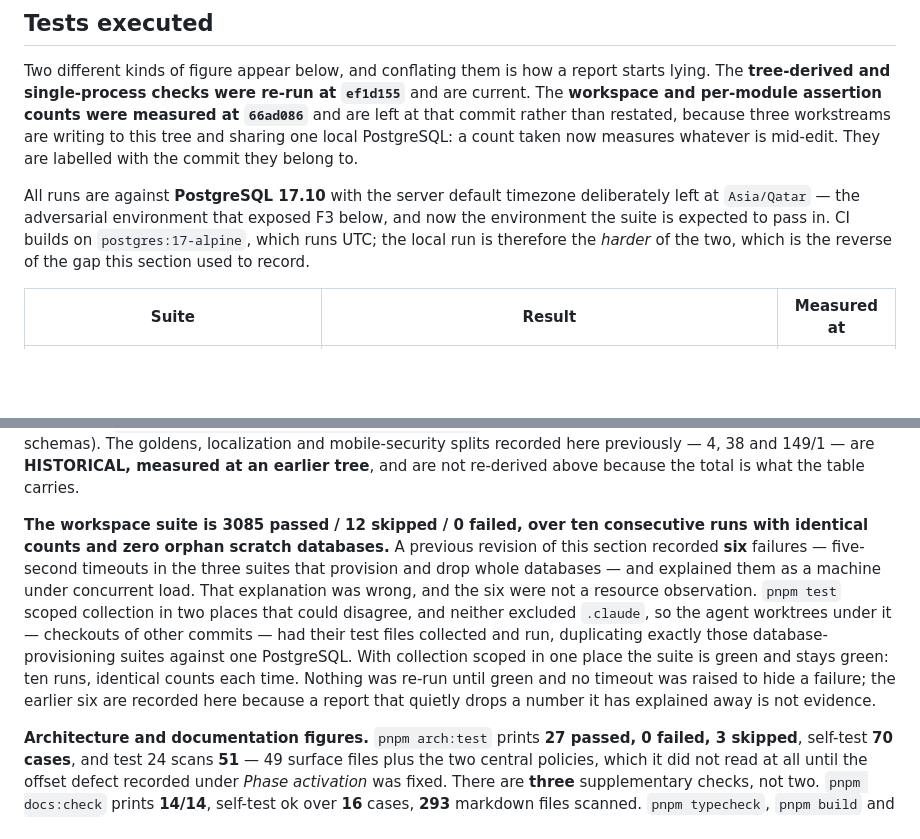
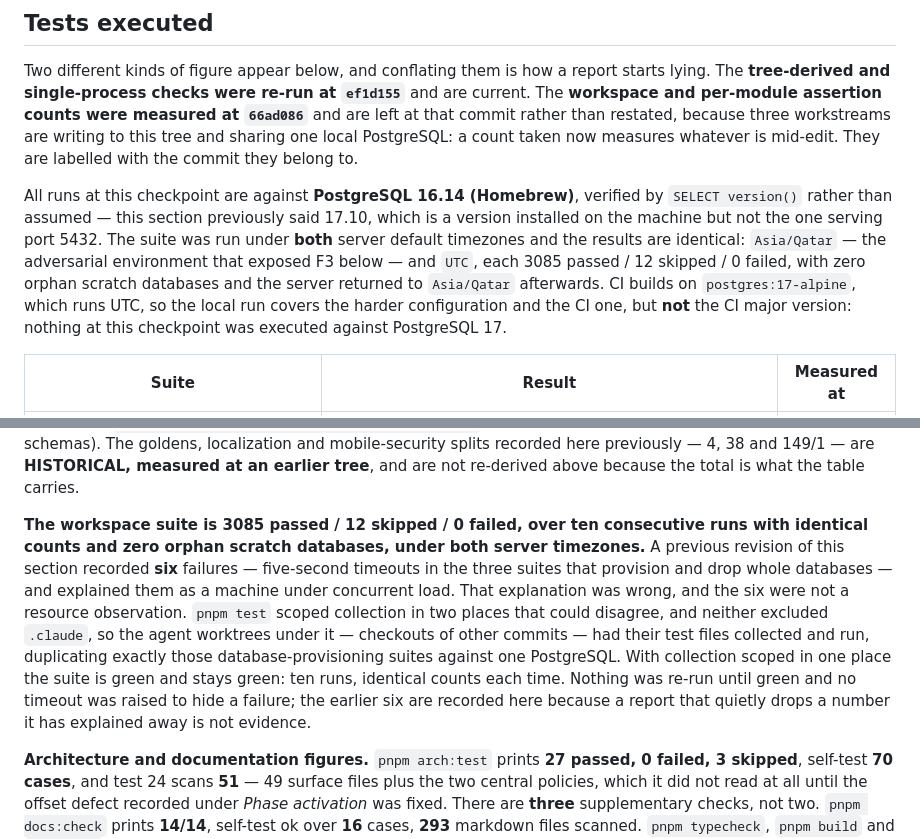
Before and after one commit to MoayadAlobaidi/Karar-Flutter-version, a Markdown page: docs/phases/phase-05.md, 2 parts joined by grey strips. Drawn GitHub-style; blank space fills up the shorter version.

Commit message:
docs(phase-05): the server it says the suite ran against is not the one serving
This report said every run was against PostgreSQL 17.10. The instance
serving port 5432 reports 16.14 (Homebrew) -- 17 is installed on the
machine and was not running. Corrected against `SELECT version()` rather
than against the installation list.

The consequence is stated rather than left for a reader to work out: CI
builds on postgres:17-alpine, so the local run covers the harder timezone
configuration and the CI one, but nothing at this checkpoint executed
against PostgreSQL 17 at all.

Both server default timezones are now evidenced rather than one:
Asia/Qatar (the environment that exposed F3) and UTC, each 3085 passed /
12 skipped / 0 failed, zero orphan scratch databases, with the server
returned to Asia/Qatar afterwards.

Ten consecutive runs at the final tree: identical counts every time.

Co-Authored-By: Claude Opus 5 <noreply@anthropic.com>

```diff
--- a/docs/phases/phase-05.md
+++ b/docs/phases/phase-05.md
@@ -190,7 +190,7 @@ None recorded yet. Phase 5 evidence rows begin at EV-469; the Phase 4 range ende
 
 Two different kinds of figure appear below, and conflating them is how a report starts lying. The **tree-derived and single-process checks were re-run at `ef1d155`** and are current. The **workspace and per-module assertion counts were measured at `66ad086`** and are left at that commit rather than restated, because three workstreams are writing to this tree and sharing one local PostgreSQL: a count taken now measures whatever is mid-edit. They are labelled with the commit they belong to.
 
-All runs are against **PostgreSQL 17.10** with the server default timezone deliberately left at `Asia/Qatar` — the adversarial environment that exposed F3 below, and now the environment the suite is expected to pass in. CI builds on `postgres:17-alpine`, which runs UTC; the local run is therefore the *harder* of the two, which is the reverse of the gap this section used to record.
+All runs at this checkpoint are against **PostgreSQL 16.14 (Homebrew)**, verified by `SELECT version()` rather than assumed — this section previously said 17.10, which is a version installed on the machine but not the one serving port 5432. The suite was run under **both** server default timezones and the results are identical: `Asia/Qatar` — the adversarial environment that exposed F3 below — and `UTC`, each 3085 passed / 12 skipped / 0 failed, with zero orphan scratch databases and the server returned to `Asia/Qatar` afterwards. CI builds on `postgres:17-alpine`, which runs UTC, so the local run covers the harder configuration and the CI one, but **not** the CI major version: nothing at this checkpoint was executed against PostgreSQL 17.
 
 | Suite | Result | Measured at |
 |---|---|---|
@@ -222,7 +222,7 @@ The 12 skipped are the whole of `apps/api/src/readiness.integration.test.ts`, wh
 
 **The Flutter numbers were inherited from Phase 4 and were badly stale**, on the reasoning that "this change touches no Dart or platform code" — which stopped being true when the client surface landed. Re-measured on the settled tree at this checkpoint: **Flutter 2070 passed / 1 skipped**. `flutter analyze` reports no issues, and `dart run tool/generate_api_client.dart --check` reports the client in sync (62 operations, 203 schemas). The goldens, localization and mobile-security splits recorded here previously — 4, 38 and 149/1 — are **HISTORICAL, measured at an earlier tree**, and are not re-derived above because the total is what the table carries.
 
-**The workspace suite is 3085 passed / 12 skipped / 0 failed, over ten consecutive runs with identical counts and zero orphan scratch databases.** A previous revision of this section recorded **six** failures — five-second timeouts in the three suites that provision and drop whole databases — and explained them as a machine under concurrent load. That explanation was wrong, and the six were not a resource observation. `pnpm test` scoped collection in two places that could disagree, and neither excluded `.claude`, so the agent worktrees under it — checkouts of other commits — had their test files collected and run, duplicating exactly those database-provisioning suites against one PostgreSQL. With collection scoped in one place the suite is green and stays green: ten runs, identical counts each time. Nothing was re-run until green and no timeout was raised to hide a failure; the earlier six are recorded here because a report that quietly drops a number it has explained away is not evidence.
+**The workspace suite is 3085 passed / 12 skipped / 0 failed, over ten consecutive runs with identical counts and zero orphan scratch databases, under both server timezones.** A previous revision of this section recorded **six** failures — five-second timeouts in the three suites that provision and drop whole databases — and explained them as a machine under concurrent load. That explanation was wrong, and the six were not a resource observation. `pnpm test` scoped collection in two places that could disagree, and neither excluded `.claude`, so the agent worktrees under it — checkouts of other commits — had their test files collected and run, duplicating exactly those database-provisioning suites against one PostgreSQL. With collection scoped in one place the suite is green and stays green: ten runs, identical counts each time. Nothing was re-run until green and no timeout was raised to hide a failure; the earlier six are recorded here because a report that quietly drops a number it has explained away is not evidence.
 
 **Architecture and documentation figures.** `pnpm arch:test` prints **27 passed, 0 failed, 3 skipped**, self-test **70 cases**, and test 24 scans **51** — 49 surface files plus the two central policies, which it did not read at all until the offset defect recorded under *Phase activation* was fixed. There are **three** supplementary checks, not two. `pnpm docs:check` prints **14/14**, self-test ok over **16** cases, **293** markdown files scanned. `pnpm typecheck`, `pnpm build` and `pnpm lint` all exit **0**.
 
```
